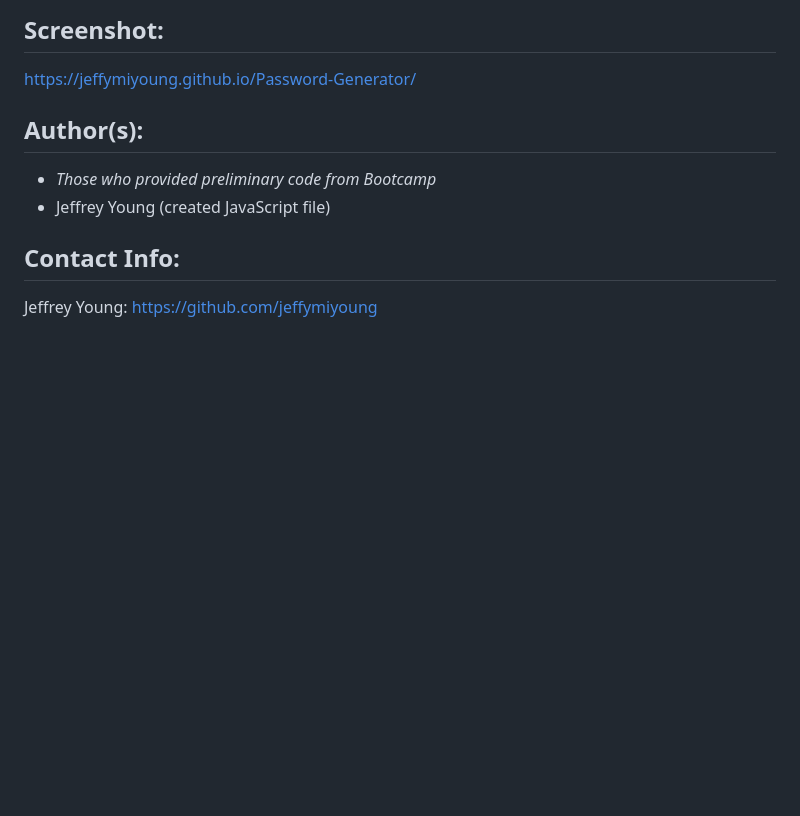
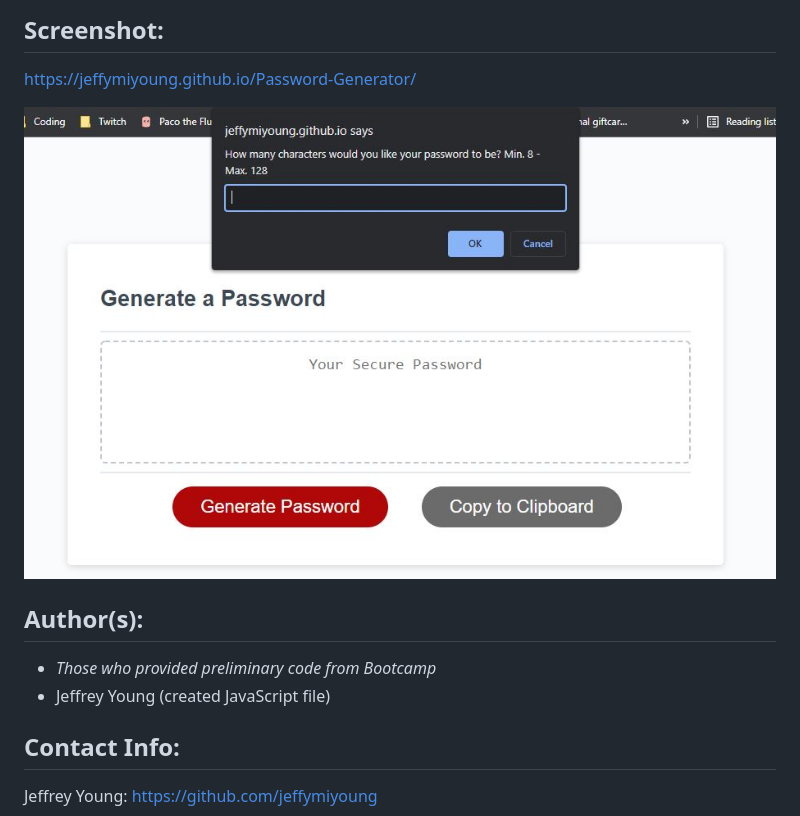
Before and after one commit to jeffymiyoung/Password-Generator, a Markdown page: README.md, the part around the change. GitHub-like rendering; pictures changed too: assets/Images/Screenshot.JPG (added); blank space fills up the shorter version.

Commit message:
added Screenshot to README.md

```diff
--- a/README.md
+++ b/README.md
@@ -12,6 +12,8 @@ Through a series of prompts, input the desired criteria for the user's random pa
 ## Screenshot:
 https://jeffymiyoung.github.io/Password-Generator/
 
+![This is the prompt window for the Random Password Generator Application](./assets/Images/Screenshot.JPG)
+
 
 
 ## Author(s):
```
